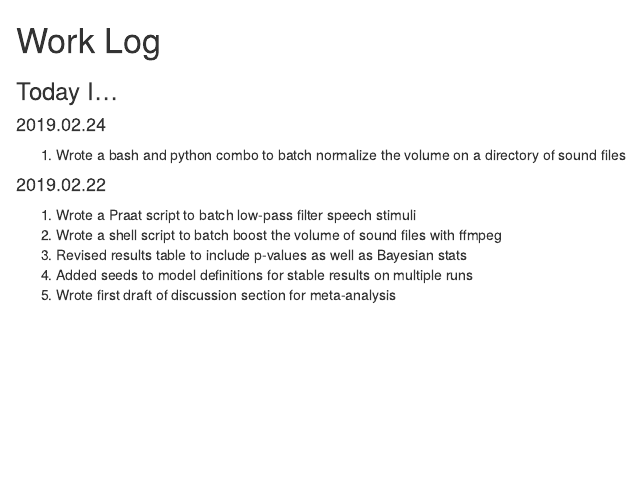
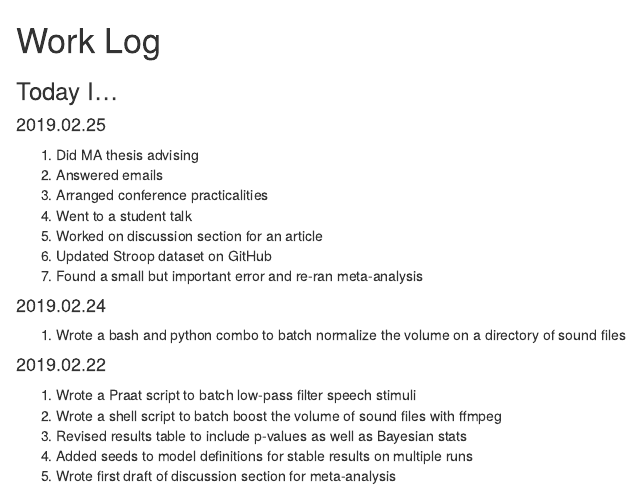
Before and after one commit to ethanweed/ethanweed.github.io, an R Markdown document (worklog/WorkLog.Rmd): the page in a window 1100 px wide, from its top. The pictures show the output file worklog/WorkLog.html that the author committed with the source, opened offline.

Commit message:
updated worklog

```diff
--- a/worklog/WorkLog.Rmd
+++ b/worklog/WorkLog.Rmd
@@ -4,6 +4,15 @@ output: html_document
 # Work Log
 
 ### Today I...
+
+#### 2019.02.25
+1. Did MA thesis advising
+1. Answered emails
+1. Arranged conference practicalities
+1. Went to a student talk
+1. Worked on discussion section for an article
+1. Updated Stroop dataset on GitHub
+1. Found a small but important error and re-ran meta-analysis
 
 #### 2019.02.24
 1. Wrote a bash and python combo to batch normalize the volume on a directory of sound files
```
Also changed, not shown: worklog/WorkLog.html.
